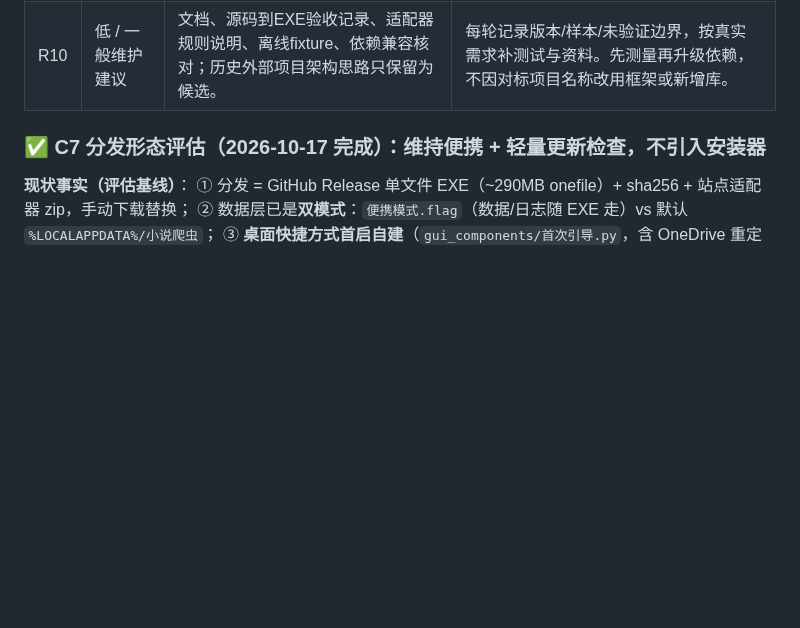
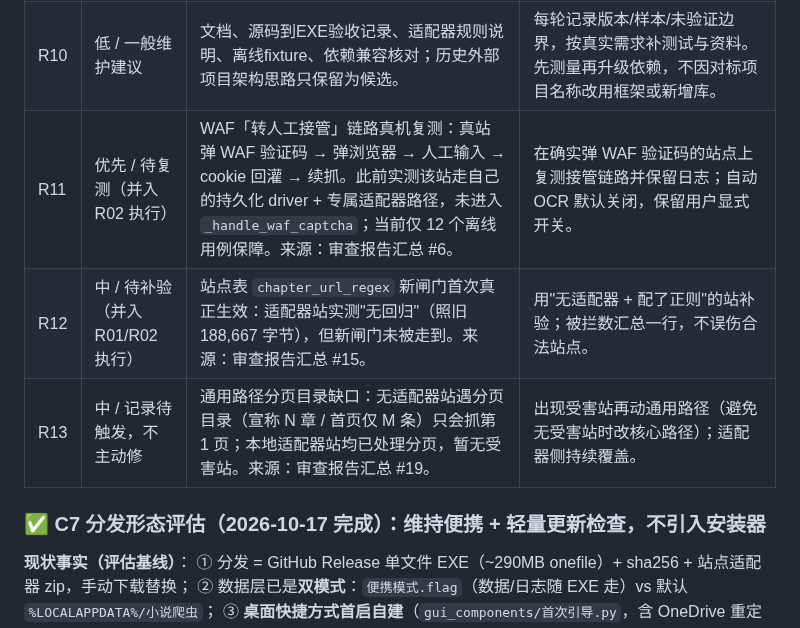
Before and after one commit to HHH-SABER/book-crawler, a Markdown page: 文档/实施计划.md, the part around the change. Drawn GitHub-style; blank space fills up the shorter version.

Commit message:
docs(R): 审查报告 3 个未闭环项补入接手清单 (R11-R13)
WAF 接管链路真机复测 (#6, 并入 R02) / 章节链接正则新闸门补验 (#15,
并入 R01-R02) / 通用路径分页目录缺口 (#19, 待触发不主动修)。

```diff
--- a/文档/实施计划.md
+++ b/文档/实施计划.md
@@ -288,6 +288,9 @@ NC_THEME=dark                                            启动即夜间主题
 |R08|中 / 待确认或受阻|自定义适配器自愈钩子覆盖、相对资源URL/端口/注册域启发式，以及共享请求会话并发；历史自愈建议生产观察仍未完成。|先收集脱敏失败HTML与离线fixture，再逐适配器回归。配置建议保持人工审核；加密变更由人工实现适配，不一键套用选择器。没有样本时不整体重写。|
 |R09|中 / 待验收后小改|小屏/高DPI/手机布局、按钮与表单错误反馈、损坏书架/配置项容错；本轮已做局部布局和错误提示，极端输入仍待扩展。|覆盖窄窗口和实际缩放；加入坏字段/失败请求样本后补复现回归。保留既有布局和导航，大范围视觉结构改动先确认。|
 |R10|低 / 一般维护建议|文档、源码到EXE验收记录、适配器规则说明、离线fixture、依赖兼容核对；历史外部项目架构思路只保留为候选。|每轮记录版本/样本/未验证边界，按真实需求补测试与资料。先测量再升级依赖，不因对标项目名称改用框架或新增库。|
+|R11|优先 / 待复测（并入 R02 执行）|WAF「转人工接管」链路真机复测：真站弹 WAF 验证码 → 弹浏览器 → 人工输入 → cookie 回灌 → 续抓。此前实测该站走自己的持久化 driver + 专属适配器路径，未进入 `_handle_waf_captcha`；当前仅 12 个离线用例保障。来源：审查报告汇总 #6。|在确实弹 WAF 验证码的站点上复测接管链路并保留日志；自动 OCR 默认关闭，保留用户显式开关。|
+|R12|中 / 待补验（并入 R01/R02 执行）|站点表 `chapter_url_regex` 新闸门首次真正生效：适配器站实测"无回归"（照旧 188,667 字节），但新闸门未被走到。来源：审查报告汇总 #15。|用"无适配器 + 配了正则"的站补验；被拦数汇总一行，不误伤合法站点。|
+|R13|中 / 记录待触发，不主动修|通用路径分页目录缺口：无适配器站遇分页目录（宣称 N 章 / 首页仅 M 条）只会抓第 1 页；本地适配器站均已处理分页，暂无受害站。来源：审查报告汇总 #19。|出现受害站再动通用路径（避免无受害站时改核心路径）；适配器侧持续覆盖。|
 
 ### ✅ C7 分发形态评估（2026-10-17 完成）：维持便携 + 轻量更新检查，不引入安装器
 
```
